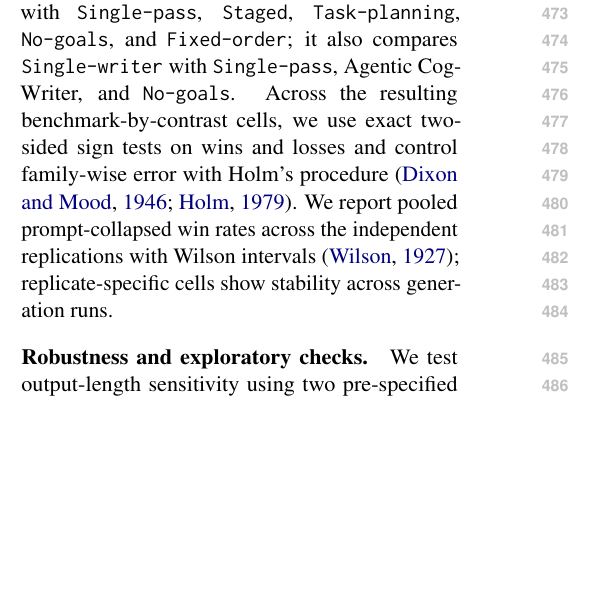
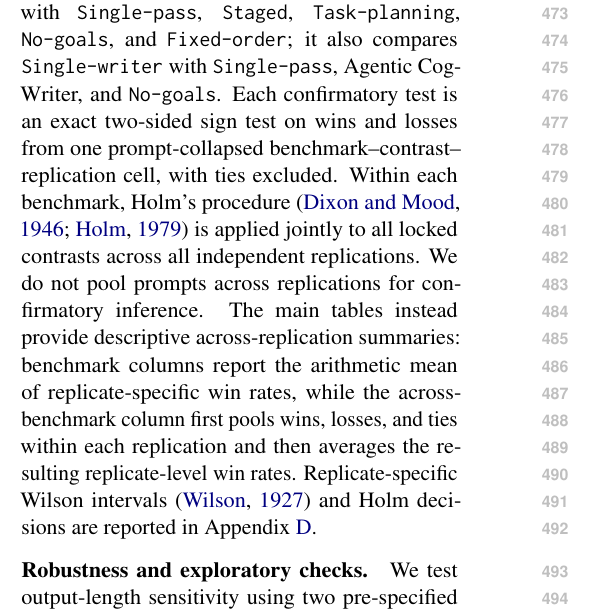
Before and after one commit to shunk031/agentic-cognitive-writing, a LaTeX paper (paper/acl_latex.tex, which reads paper/sec/04_experiments.tex): part of one column of page 6 of 21 before the commit and part of one column of page 6 of 22 after it, cut so that both start at the same text, the shorter picture padded with empty space. Compiled offline with pdfLaTeX.

Commit message:
paper: clarify confirmatory inference across replications

```diff
--- a/paper/sec/04_experiments.tex
+++ b/paper/sec/04_experiments.tex
@@ -38,7 +38,7 @@ Our primary outcome is pairwise preference between two outputs for the same prom
 The locked analysis plan called for a confirmatory judge from a different model family than the generator. The judgments used for the confirmatory contrast family reported here instead come from \modelJudge, which shares the generator's model family. We therefore scope the primary evidence to same-family judging and use \modelCross\ only as a descriptive cross-family robustness check.
 
 \paragraph{Confirmatory contrasts.}
-The pre-specified confirmatory family compares \condAgenticCogWriter\ with \condSinglePass, \condStaged, \condTaskPlanning, \condNoGoals, and \condFixedOrder; it also compares \condSingleWriter\ with \condSinglePass, \condAgenticCogWriter, and \condNoGoals. Across the resulting benchmark-by-contrast cells, we use exact two-sided sign tests on wins and losses and control family-wise error with Holm's procedure~\cite{dixonmood1946,holm1979}. We report pooled prompt-collapsed win rates across the independent replications with Wilson intervals~\cite{wilson1927}; replicate-specific cells show stability across generation runs.
+The pre-specified confirmatory family compares \condAgenticCogWriter\ with \condSinglePass, \condStaged, \condTaskPlanning, \condNoGoals, and \condFixedOrder; it also compares \condSingleWriter\ with \condSinglePass, \condAgenticCogWriter, and \condNoGoals. Each confirmatory test is an exact two-sided sign test on wins and losses from one prompt-collapsed benchmark--contrast--replication cell, with ties excluded. Within each benchmark, Holm's procedure~\cite{dixonmood1946,holm1979} is applied jointly to all locked contrasts across all independent replications. We do not pool prompts across replications for confirmatory inference. The main tables instead provide descriptive across-replication summaries: benchmark columns report the arithmetic mean of replicate-specific win rates, while the across-benchmark column first pools wins, losses, and ties within each replication and then averages the resulting replicate-level win rates. Replicate-specific Wilson intervals~\cite{wilson1927} and Holm decisions are reported in Appendix~\ref{app:pairwise-detail}.
 
 \paragraph{Robustness and exploratory checks.}
 We test output-length sensitivity using two pre-specified matching bands. We test inference-compute sensitivity using cumulative output-plus-reasoning tokens and symmetric compute-ratio bands; because realized compute is an outcome of execution, these analyses are descriptive robustness checks rather than causal adjustment. We report \condSingleContext\ as a post-hoc exploratory check outside the confirmatory family. Finally, \modelCross\ provides a cross-family pairwise check on selected contrasts. Its results are descriptive rather than a second confirmatory family.
```
